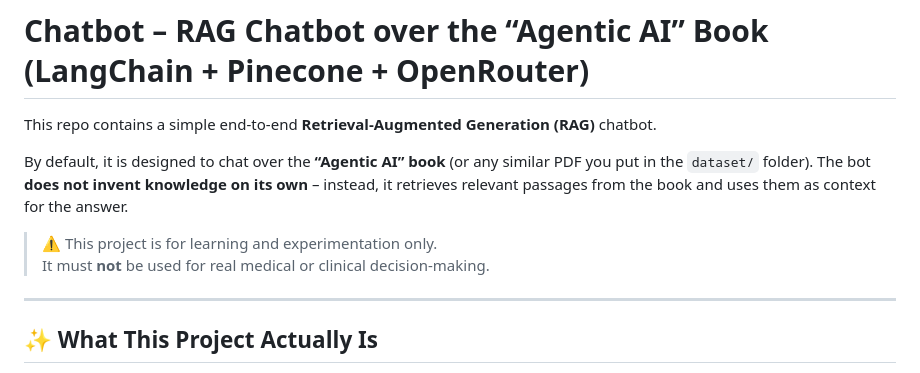
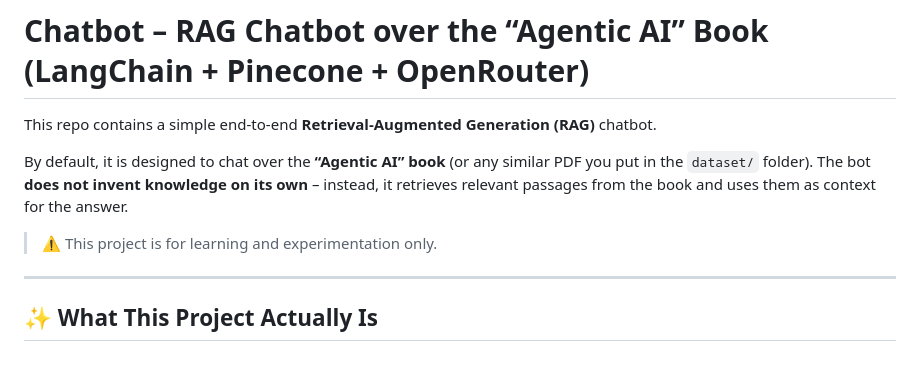
Before and after one commit to muhammadharis9/Chatbot, a Markdown page: README.md, the part around the change. GitHub-like rendering.

```diff
--- a/README.md
+++ b/README.md
@@ -5,7 +5,6 @@ This repo contains a simple end-to-end **Retrieval-Augmented Generation (RAG)**
 By default, it is designed to chat over the **“Agentic AI” book** (or any similar PDF you put in the `dataset/` folder). The bot **does not invent knowledge on its own** – instead, it retrieves relevant passages from the book and uses them as context for the answer.
 
 > ⚠️ This project is for learning and experimentation only.
-> It must **not** be used for real medical or clinical decision-making.
 
 ---
 
```
